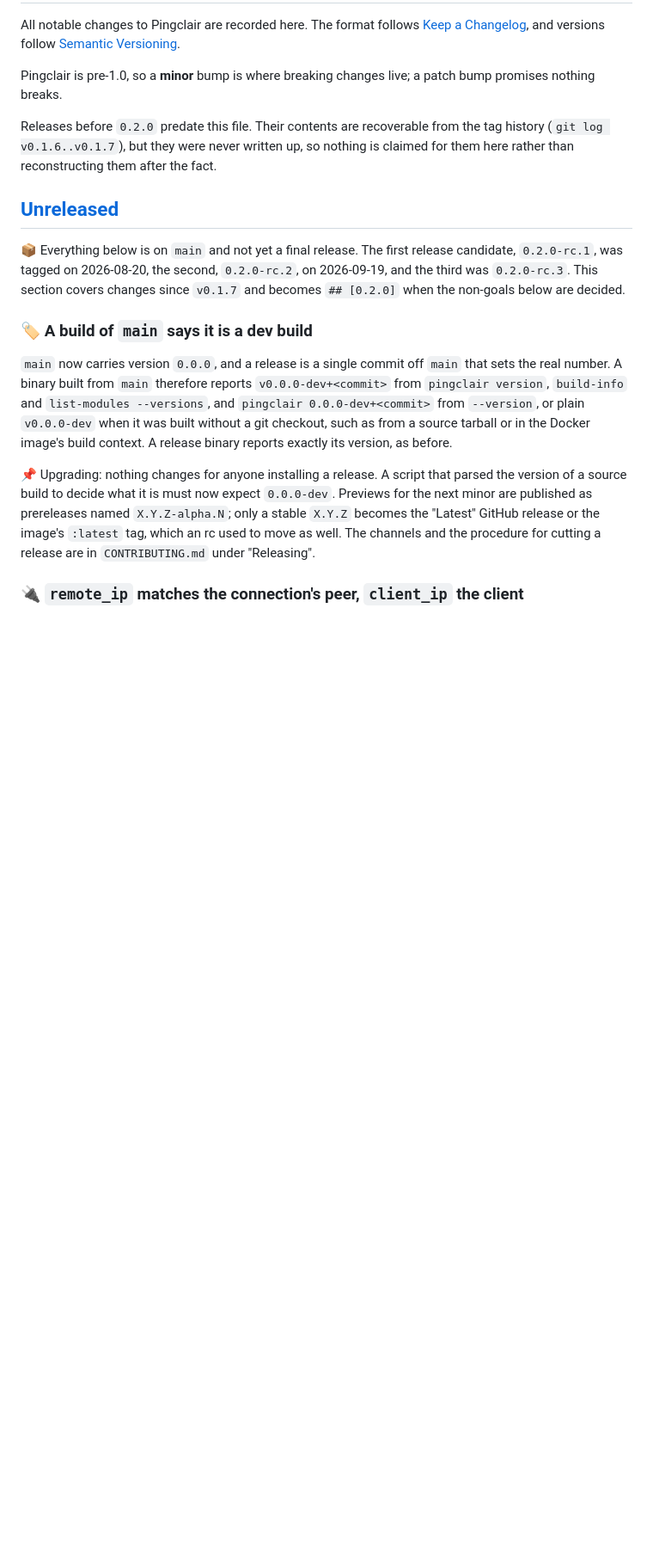
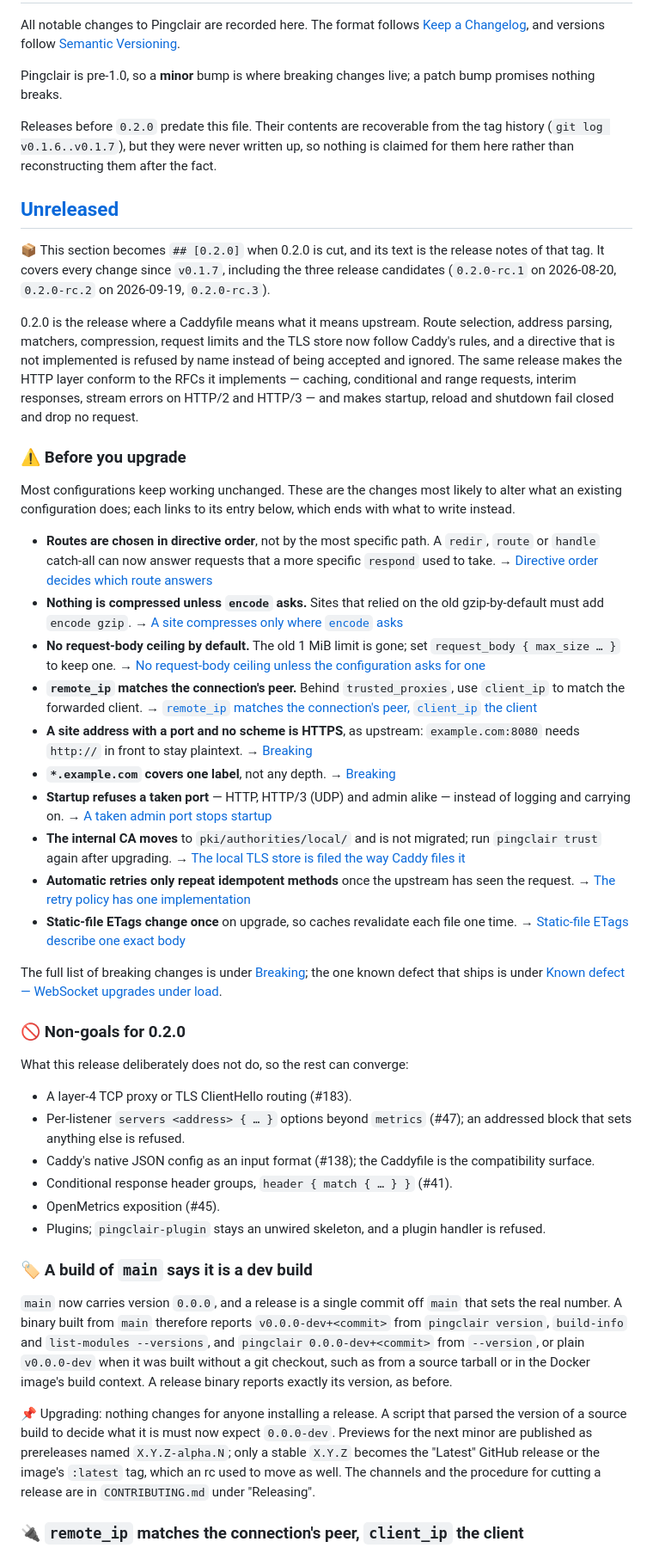
Before and after one commit to dorianverlaine/pingclair, a Markdown page: CHANGELOG.md, the part around one of its changes. Shown at 86% size. Rendered like a GitHub page; blank space fills up the shorter version.

Commit message:
📝 docs(changelog): open the 0.2.0 notes with what changed and what to check
The Unreleased section becomes the 0.2.0 release notes verbatim, and it
holds about a hundred entries, so the opening now does the work an upgrader
needs first: one paragraph on what 0.2.0 is, a "Before you upgrade" list
of the changes most likely to alter an existing configuration (each linking
to its entry and the fix to write), and the non-goals the maintainer chose,
replacing the TBD placeholder. The note that the section still covered
"when the non-goals below are decided" is gone with it.

Metrics defaulting to off is left out of the list until #32 lands.

Evidence: codespell and markdownlint pass; all 12 intra-file links resolve
under GitHub's heading-slug rules (lowercase, keep letters, marks, numbers,
connector punctuation, spaces and hyphens, spaces to hyphens, -N suffix for
repeats), checked by script against every heading in the file.

Co-Authored-By: Claude Opus 5.5 <noreply@anthropic.com>

```diff
--- a/CHANGELOG.md
+++ b/CHANGELOG.md
@@ -14,11 +14,74 @@ fact.
 
 ## [Unreleased]
 
-📦 Everything below is on `main` and not yet a final release. The first
-release candidate, `0.2.0-rc.1`, was tagged on 2026-08-20, the second,
-`0.2.0-rc.2`, on 2026-09-19, and the third was `0.2.0-rc.3`. This section
-covers changes since `v0.1.7` and becomes `## [0.2.0]` when the non-goals
-below are decided.
+📦 This section becomes `## [0.2.0]` when 0.2.0 is cut, and its text is the
+release notes of that tag. It covers every change since `v0.1.7`, including
+the three release candidates (`0.2.0-rc.1` on 2026-08-20, `0.2.0-rc.2` on
+2026-09-19, `0.2.0-rc.3`).
+
+0.2.0 is the release where a Caddyfile means what it means upstream. Route
+selection, address parsing, matchers, compression, request limits and the TLS
+store now follow Caddy's rules, and a directive that is not implemented is
+refused by name instead of being accepted and ignored. The same release makes
+the HTTP layer conform to the RFCs it implements — caching, conditional and
+range requests, interim responses, stream errors on HTTP/2 and HTTP/3 — and
+makes startup, reload and shutdown fail closed and drop no request.
+
+### ⚠️ Before you upgrade
+
+Most configurations keep working unchanged. These are the changes most
+likely to alter what an existing configuration does; each links to its entry
+below, which ends with what to write instead.
+
+- **Routes are chosen in directive order**, not by the most specific path.
+  A `redir`, `route` or `handle` catch-all can now answer requests that a more
+  specific `respond` used to take.
+  → [Directive order decides which route answers](#-directive-order-not-the-most-specific-path-decides-which-route-answers)
+- **Nothing is compressed unless `encode` asks.** Sites that relied on the old
+  gzip-by-default must add `encode gzip`.
+  → [A site compresses only where `encode` asks](#️-a-site-compresses-only-where-encode-asks)
+- **No request-body ceiling by default.** The old 1 MiB limit is gone; set
+  `request_body { max_size … }` to keep one.
+  → [No request-body ceiling unless the configuration asks for one](#-no-request-body-ceiling-unless-the-configuration-asks-for-one)
+- **`remote_ip` matches the connection's peer.** Behind `trusted_proxies`, use
+  `client_ip` to match the forwarded client.
+  → [`remote_ip` matches the connection's peer, `client_ip` the client](#-remote_ip-matches-the-connections-peer-client_ip-the-client)
+- **A site address with a port and no scheme is HTTPS**, as upstream:
+  `example.com:8080` needs `http://` in front to stay plaintext.
+  → [Breaking](#️-breaking)
+- **`*.example.com` covers one label**, not any depth.
+  → [Breaking](#️-breaking)
+- **Startup refuses a taken port** — HTTP, HTTP/3 (UDP) and admin alike —
+  instead of logging and carrying on.
+  → [A taken admin port stops startup](#-a-taken-admin-port-stops-startup-instead-of-being-logged)
+- **The internal CA moves** to `pki/authorities/local/` and is not migrated;
+  run `pingclair trust` again after upgrading.
+  → [The local TLS store is filed the way Caddy files it](#️-the-local-tls-store-is-filed-the-way-caddy-files-it)
+- **Automatic retries only repeat idempotent methods** once the upstream has
+  seen the request.
+  → [The retry policy has one implementation](#-the-retry-policy-has-one-implementation)
+- **Static-file ETags change once** on upgrade, so caches revalidate each file
+  one time.
+  → [Static-file ETags describe one exact body](#️-static-file-etags-describe-one-exact-body)
+
+The full list of breaking changes is under [Breaking](#️-breaking); the one
+known defect that ships is under
+[Known defect — WebSocket upgrades under load](#-known-defect--websocket-upgrades-under-load).
+
+### 🚫 Non-goals for 0.2.0
+
+What this release deliberately does not do, so the rest can converge:
+
+- A layer-4 TCP proxy or TLS ClientHello routing (#183).
+- Per-listener `servers <address> { … }` options beyond
+  `metrics` (#47); an addressed block that sets anything else is refused.
+- Caddy's native JSON config as an input format (#138); the
+  Caddyfile is the compatibility surface.
+- Conditional response header groups, `header { match { … } }`
+  (#41).
+- OpenMetrics exposition (#45).
+- Plugins; `pingclair-plugin` stays an unwired skeleton, and a
+  plugin handler is refused.
 
 ### 🏷️ A build of `main` says it is a dev build
 
```
Also changed, not shown: other parts of CHANGELOG.md (+0 -9 lines).
